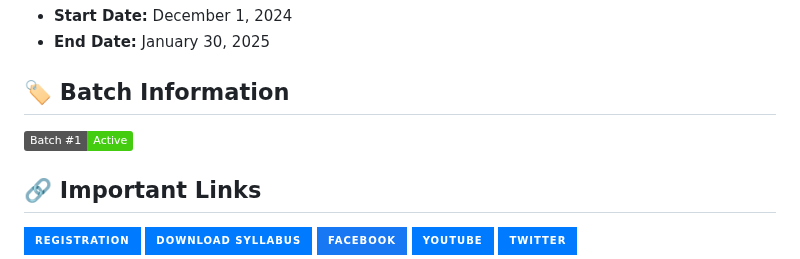
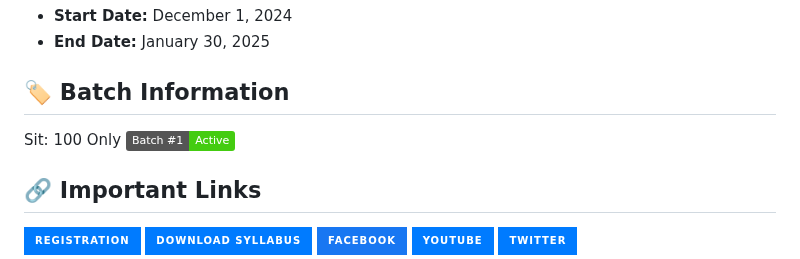
Before and after one commit to SecureByteOfficial/Cybersecurity-Internship-for-Beginners, a Markdown page: README.md, the part around the change. Rendered like a GitHub page; badges without logos.

```diff
--- a/README.md
+++ b/README.md
@@ -12,6 +12,7 @@ Welcome to the **SecureByte Cybersecurity Internship for Beginners**! 🎉 This
 - **End Date:** January 30, 2025
 
 ## 🏷️ Batch Information
+Sit: 100 Only
 [![Batch #1](https://img.shields.io/badge/Batch%20%231-Active-brightgreen)](https://your-link-here) <!-- Replace with your link if needed -->
 
 ## 🔗 Important Links
```
